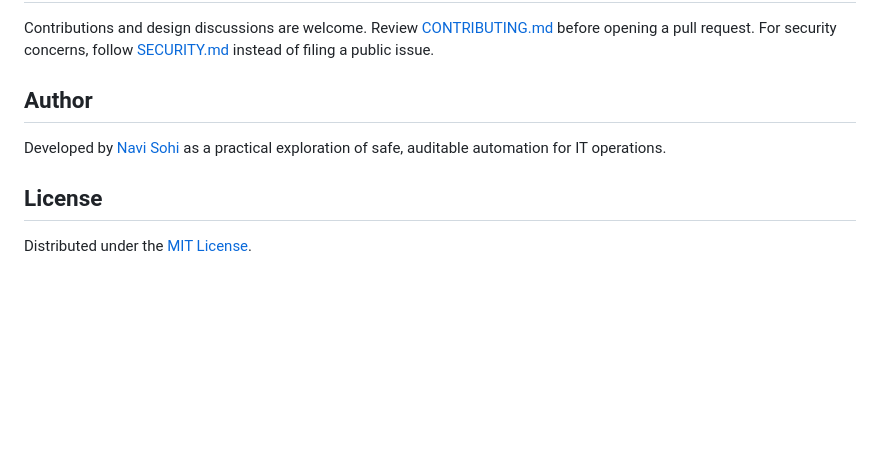
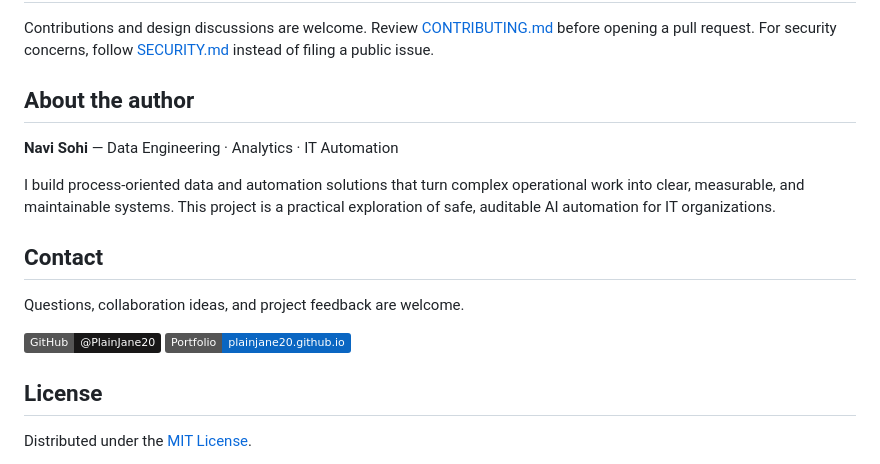
Before and after one commit to PlainJane20/it-agent-platform, a Markdown page: README.md, the part around the change. GitHub-like rendering; badges without logos; blank space fills up the shorter version.

Commit message:
Add author and contact information

```diff
--- a/README.md
+++ b/README.md
@@ -287,10 +287,20 @@ Contributions and design discussions are welcome. Review [CONTRIBUTING.md](CONTR
 opening a pull request. For security concerns, follow [SECURITY.md](SECURITY.md) instead of filing
 a public issue.
 
-## Author
+## About the author
 
-Developed by [Navi Sohi](https://github.com/PlainJane20) as a practical exploration of safe,
-auditable automation for IT operations.
+**Navi Sohi** — Data Engineering · Analytics · IT Automation
+
+I build process-oriented data and automation solutions that turn complex operational work into
+clear, measurable, and maintainable systems. This project is a practical exploration of safe,
+auditable AI automation for IT organizations.
+
+## Contact
+
+Questions, collaboration ideas, and project feedback are welcome.
+
+[![GitHub](https://img.shields.io/badge/GitHub-@PlainJane20-181717?logo=github&logoColor=white)](https://github.com/PlainJane20)
+[![Portfolio](https://img.shields.io/badge/Portfolio-plainjane20.github.io-0A66C2?logo=googlechrome&logoColor=white)](https://plainjane20.github.io/)
 
 ## License
 
```
